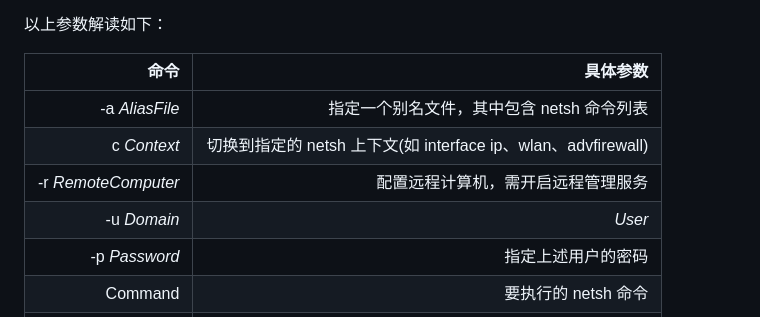
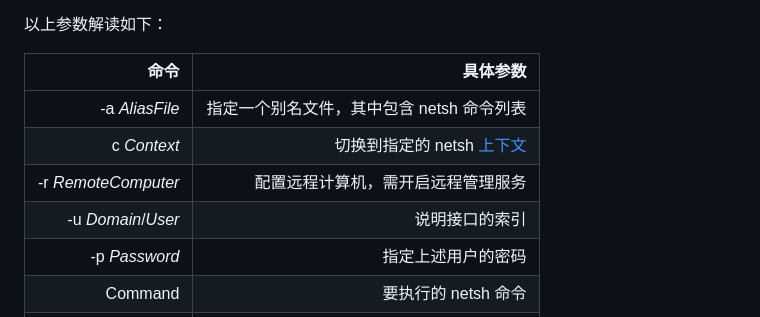
Before and after one commit to navi0231/Network-Engineer-Note, a Markdown page: 9-Network-Management/9.2-Network-diagnostic-and-configuration-commands.md, the part around one of its changes. GitHub-like rendering; folded sections open.

```diff
--- a/9-Network-Management/9.2-Network-diagnostic-and-configuration-commands.md
+++ b/9-Network-Management/9.2-Network-diagnostic-and-configuration-commands.md
@@ -326,9 +326,9 @@ Trace complete.
 | 命令 | 具体参数 |
 |---:|---:|
 |<span id="netsh_a">-a *AliasFile* </span>|指定一个别名文件，其中包含 netsh 命令列表|
-|<span id="netsh_c">c *Context*</span>|切换到指定的 netsh 上下文(如 interface ip、wlan、advfirewall)|
+|<span id="netsh_c">c *Context*</span>|切换到指定的 netsh [上下文](#netsh_word)|
 |<span id="netsh_r">-r *RemoteComputer*</span>|配置远程计算机，需开启远程管理服务|
-|<span id="netsh_u">-u *Domain*|*User*</span>|说明接口的索引|
+|<span id="netsh_u">-u *Domain*/*User*</span>|说明接口的索引|
 |<span id="netsh_p">-p *Password* </span>|指定上述用户的密码|
 |<span id="netsh_com">Command</span>|要执行的 netsh 命令|
 |<span id="netsh_f"> -f *ScriptFile* </span>|执行指定的脚本文件中的所有 netsh 命令|
```
Also changed, not shown: other parts of 9-Network-Management/9.2-Network-diagnostic-and-configuration-commands.md (+1 -1 lines).
